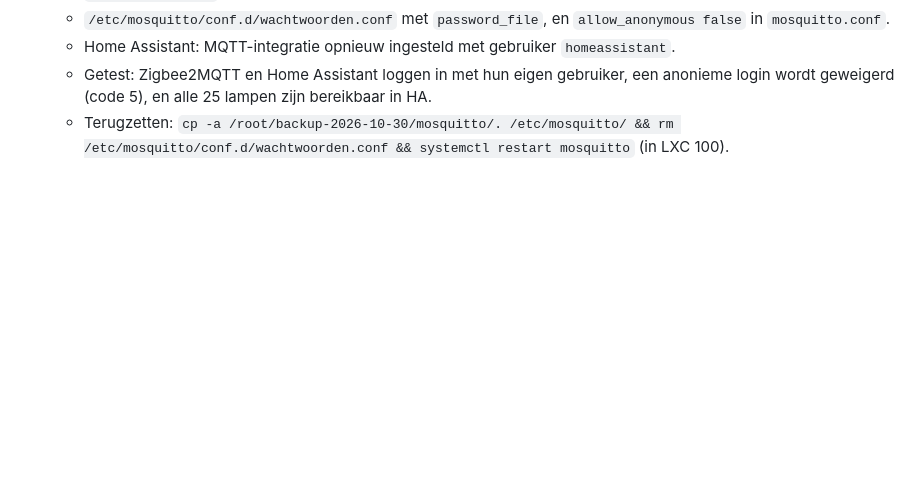
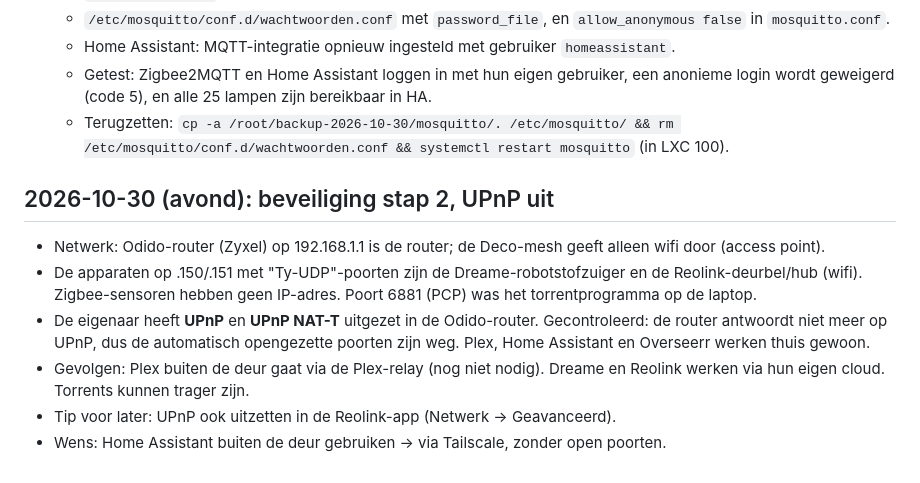
Before and after one commit to FLWMNY/Homelab, a Markdown page: notities.md, the part around the change. GitHub-like rendering; blank space fills up the shorter version.

Commit message:
UPnP uitgezet op de router
Co-Authored-By: Claude Opus 5.5 <noreply@anthropic.com>

```diff
--- a/notities.md
+++ b/notities.md
@@ -107,3 +107,12 @@
   - Home Assistant: MQTT-integratie opnieuw ingesteld met gebruiker `homeassistant`.
   - Getest: Zigbee2MQTT en Home Assistant loggen in met hun eigen gebruiker, een anonieme login wordt geweigerd (code 5), en alle 25 lampen zijn bereikbaar in HA.
   - Terugzetten: `cp -a /root/backup-2026-10-30/mosquitto/. /etc/mosquitto/ && rm /etc/mosquitto/conf.d/wachtwoorden.conf && systemctl restart mosquitto` (in LXC 100).
+
+## 2026-10-30 (avond): beveiliging stap 2, UPnP uit
+
+- Netwerk: Odido-router (Zyxel) op 192.168.1.1 is de router; de Deco-mesh geeft alleen wifi door (access point).
+- De apparaten op .150/.151 met "Ty-UDP"-poorten zijn de Dreame-robotstofzuiger en de Reolink-deurbel/hub (wifi). Zigbee-sensoren hebben geen IP-adres. Poort 6881 (PCP) was het torrentprogramma op de laptop.
+- De eigenaar heeft **UPnP** en **UPnP NAT-T** uitgezet in de Odido-router. Gecontroleerd: de router antwoordt niet meer op UPnP, dus de automatisch opengezette poorten zijn weg. Plex, Home Assistant en Overseerr werken thuis gewoon.
+- Gevolgen: Plex buiten de deur gaat via de Plex-relay (nog niet nodig). Dreame en Reolink werken via hun eigen cloud. Torrents kunnen trager zijn.
+- Tip voor later: UPnP ook uitzetten in de Reolink-app (Netwerk → Geavanceerd).
+- Wens: Home Assistant buiten de deur gebruiken → via Tailscale, zonder open poorten.
```
